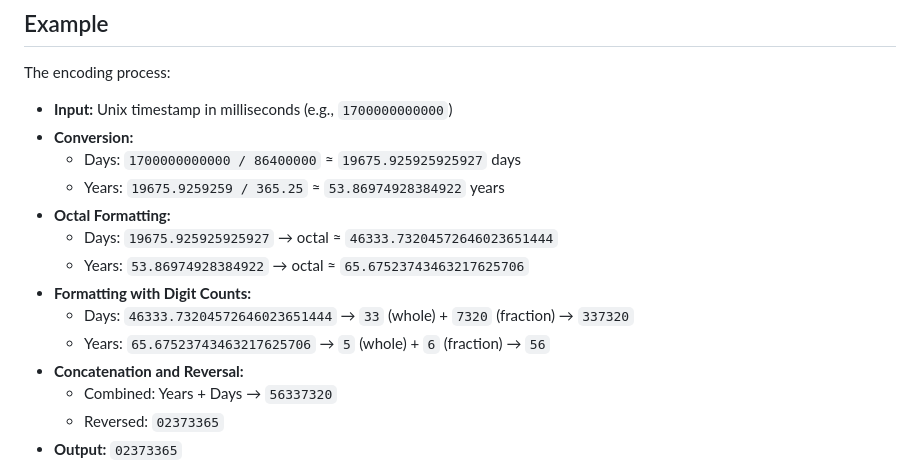
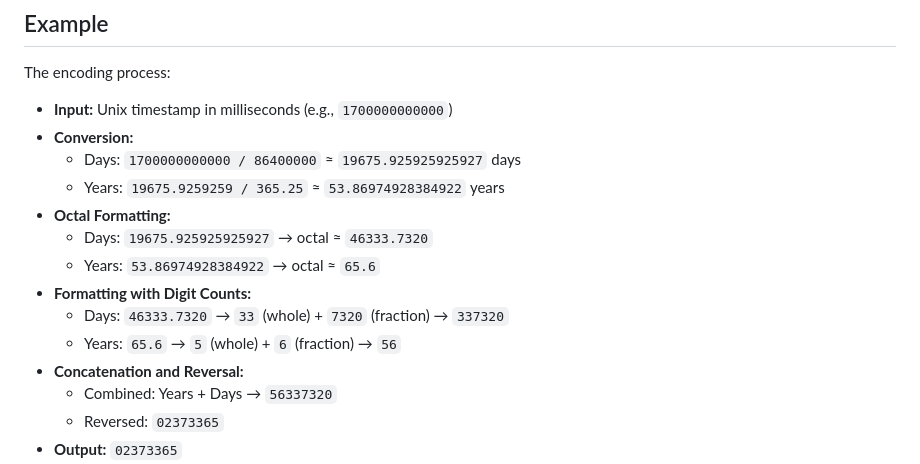
Before and after one commit to pbierkortte/orbeat-time, a Markdown page: README.md, the part around the change. GitHub-like rendering.

```diff
--- a/README.md
+++ b/README.md
@@ -52,11 +52,11 @@ The encoding process:
   - Days: `1700000000000 / 86400000` ≈ `19675.925925925927` days
   - Years: `19675.9259259 / 365.25` ≈ `53.86974928384922` years
 - **Octal Formatting:**
-  - Days: `19675.925925925927` → octal ≈ `46333.73204572646023651444`
-  - Years: `53.86974928384922` → octal ≈ `65.67523743463217625706`
+  - Days: `19675.925925925927` → octal ≈ `46333.7320`
+  - Years: `53.86974928384922` → octal ≈ `65.6`
 - **Formatting with Digit Counts:**
-  - Days: `46333.73204572646023651444` → `33` (whole) + `7320` (fraction) → `337320`
-  - Years: `65.67523743463217625706` → `5` (whole) + `6` (fraction) → `56`
+  - Days: `46333.7320` → `33` (whole) + `7320` (fraction) → `337320`
+  - Years: `65.6` → `5` (whole) + `6` (fraction) → `56`
 - **Concatenation and Reversal:**
   - Combined: Years + Days  → `56337320`
   - Reversed: `02373365`
```
